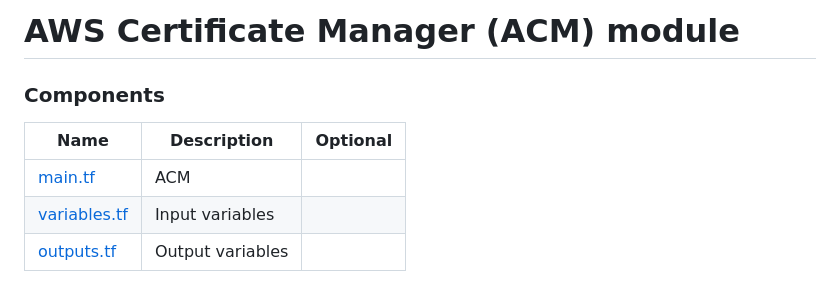
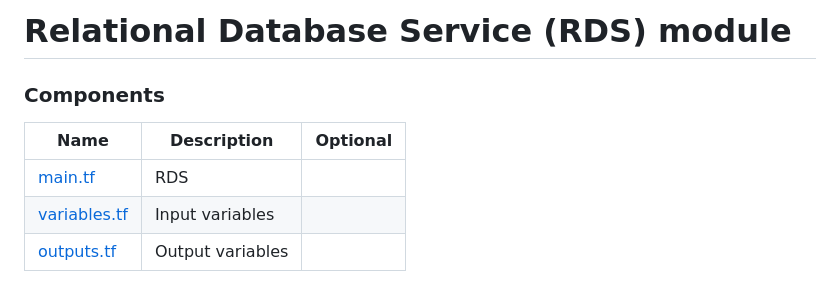
Before and after one commit to christranv/aws-terrajet, a Markdown page: modules/rds/README.md, the part around the change. Rendered like a GitHub page.

Commit message:
Update new diagram and services

```diff
--- a/modules/rds/README.md
+++ b/modules/rds/README.md
@@ -1,10 +1,10 @@
-# AWS Certificate Manager (ACM) module
+# Relational Database Service (RDS) module
 
 ### Components
 
 | Name              | Description      | Optional |
 | ----------------- | ---------------- | :------: |
-| [main.tf][m]      | ACM              |          |
+| [main.tf][m]      | RDS              |          |
 | [variables.tf][v] | Input variables  |          |
 | [outputs.tf][o]   | Output variables |          |
 
```
Also changed, not shown: README.md (+7 -5 lines), images/diagram.png, modules/security-group/README.md (renamed from modules/securitygroup/README.md), 8 other files.
